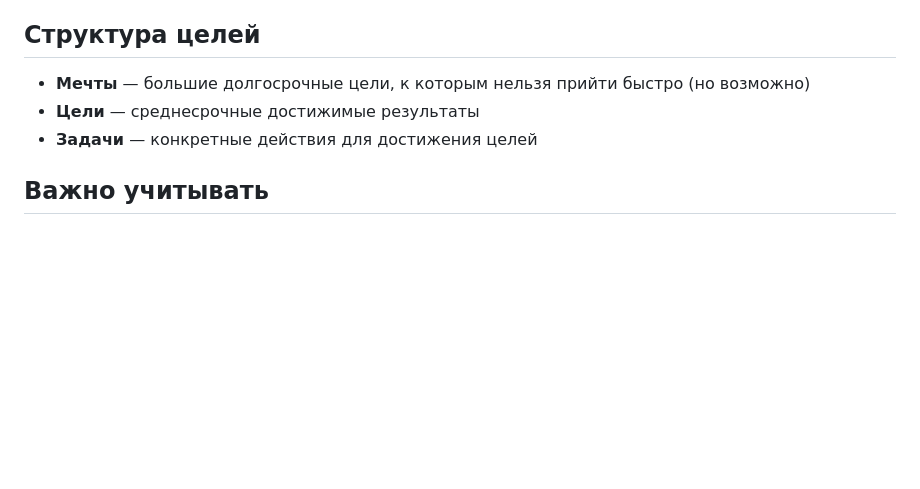
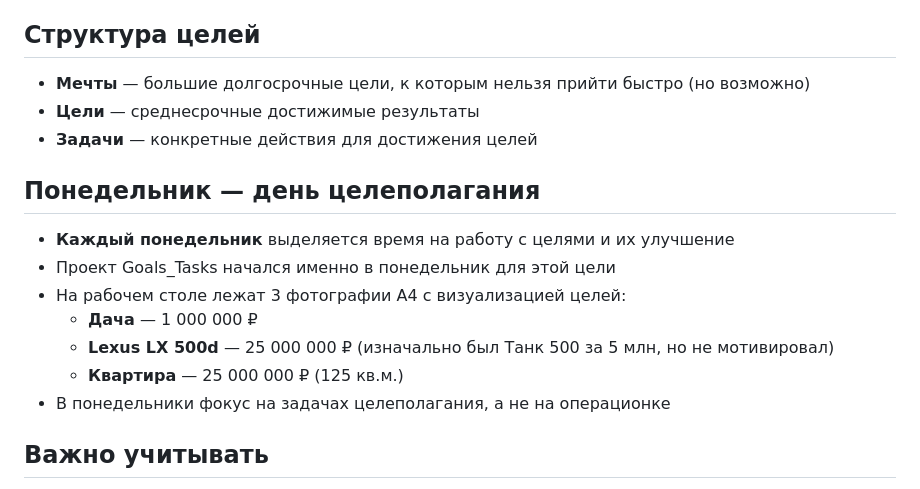
Before and after one commit to chekulaev14/Goals_Tasks, a Markdown page: CLAUDE.md, the part around the change. Rendered like a GitHub page; blank space fills up the shorter version.

Commit message:
Добавлена информация о понедельниках как дне целеполагания

```diff
--- a/CLAUDE.md
+++ b/CLAUDE.md
@@ -59,6 +59,15 @@
 - **Цели** — среднесрочные достижимые результаты
 - **Задачи** — конкретные действия для достижения целей
 
+## Понедельник — день целеполагания
+- **Каждый понедельник** выделяется время на работу с целями и их улучшение
+- Проект Goals_Tasks начался именно в понедельник для этой цели
+- На рабочем столе лежат 3 фотографии А4 с визуализацией целей:
+  - **Дача** — 1 000 000 ₽
+  - **Lexus LX 500d** — 25 000 000 ₽ (изначально был Танк 500 за 5 млн, но не мотивировал)
+  - **Квартира** — 25 000 000 ₽ (125 кв.м.)
+- В понедельники фокус на задачах целеполагания, а не на операционке
+
 ## Важно учитывать
 - Концентрация может быть нестабильной — делать задачи короткими и конкретными
 - Важно закреплять привычку работы с системой, пока препарат даёт эффект
```
